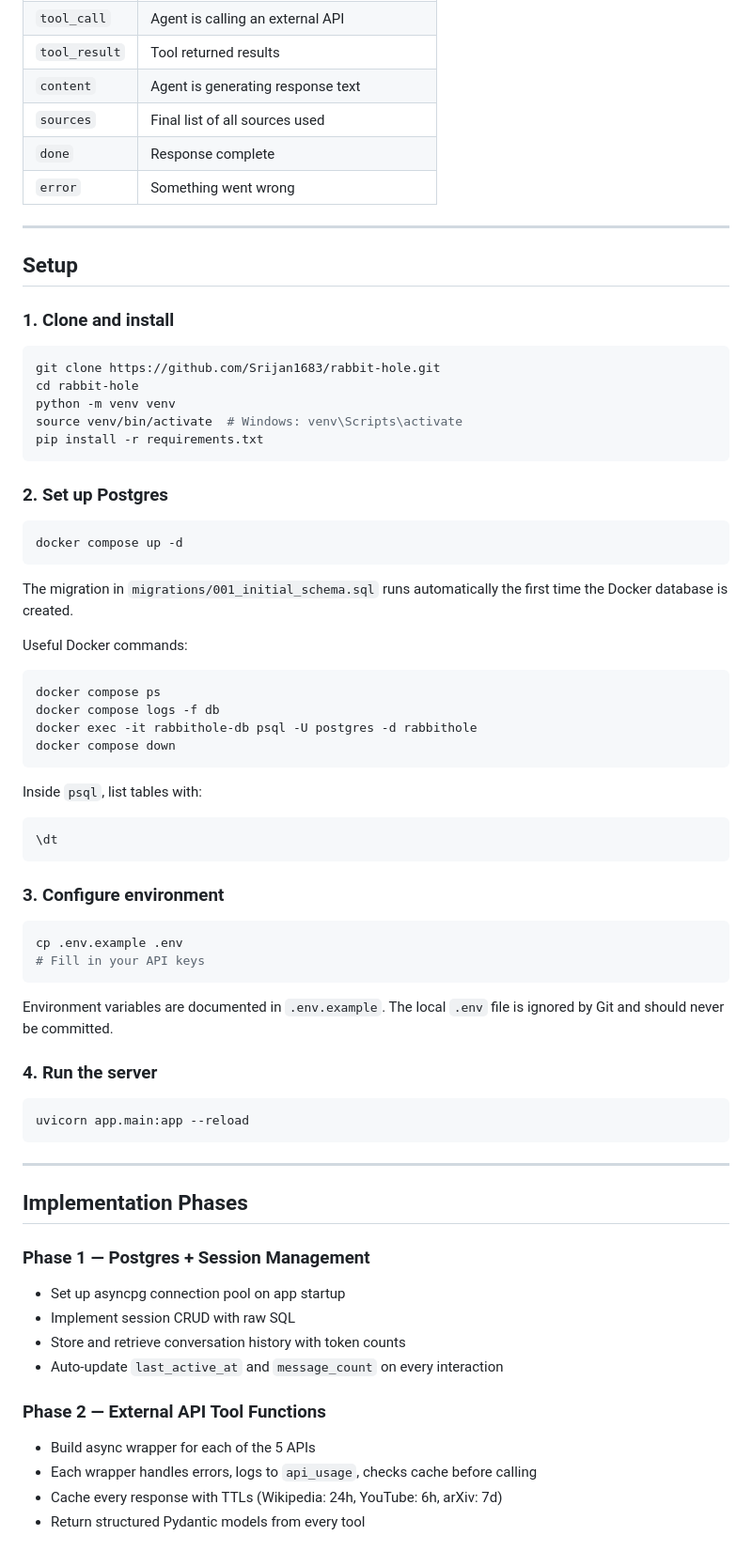
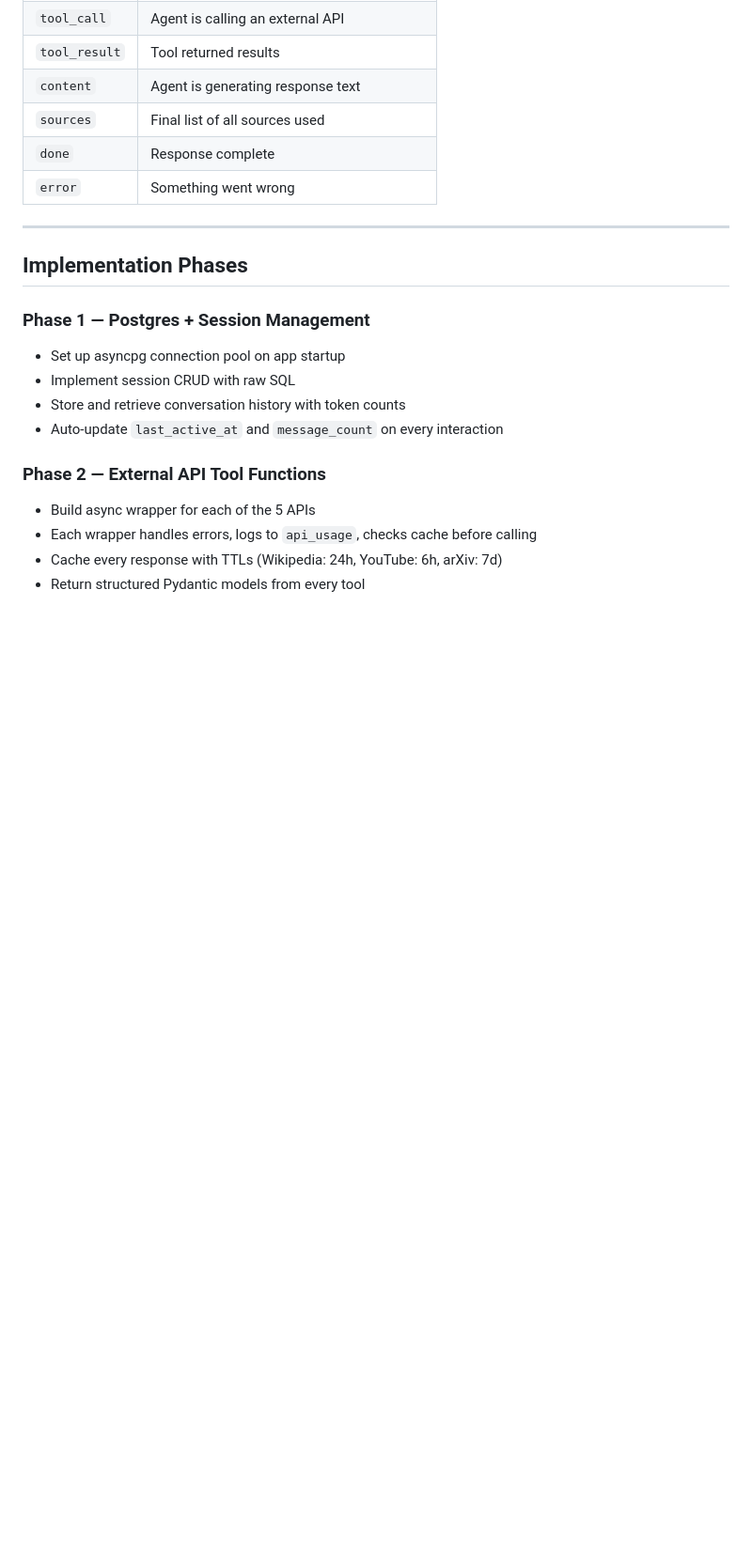
Before and after one commit to Srijan1683/The-Rabbit-Hole, a Markdown page: README.md, the part around the change. Shown at 94% size. Rendered like a GitHub page; blank space fills up the shorter version.

Commit message:
Remove setup instructions from README

````diff
--- a/README.md
+++ b/README.md
@@ -168,58 +168,6 @@ When streaming, the client receives real-time events as the agent works:
 
 ---
 
-## Setup
-
-### 1. Clone and install
-
-```bash
-git clone https://github.com/Srijan1683/rabbit-hole.git
-cd rabbit-hole
-python -m venv venv
-source venv/bin/activate  # Windows: venv\Scripts\activate
-pip install -r requirements.txt
-```
-
-### 2. Set up Postgres
-
-```bash
-docker compose up -d
-```
-
-The migration in `migrations/001_initial_schema.sql` runs automatically the first time the Docker database is created.
-
-Useful Docker commands:
-
-```bash
-docker compose ps
-docker compose logs -f db
-docker exec -it rabbithole-db psql -U postgres -d rabbithole
-docker compose down
-```
-
-Inside `psql`, list tables with:
-
-```sql
-\dt
-```
-
-### 3. Configure environment
-
-```bash
-cp .env.example .env
-# Fill in your API keys
-```
-
-Environment variables are documented in `.env.example`. The local `.env` file is ignored by Git and should never be committed.
-
-### 4. Run the server
-
-```bash
-uvicorn app.main:app --reload
-```
-
----
-
 ## Implementation Phases
 
 ### Phase 1 — Postgres + Session Management
````
